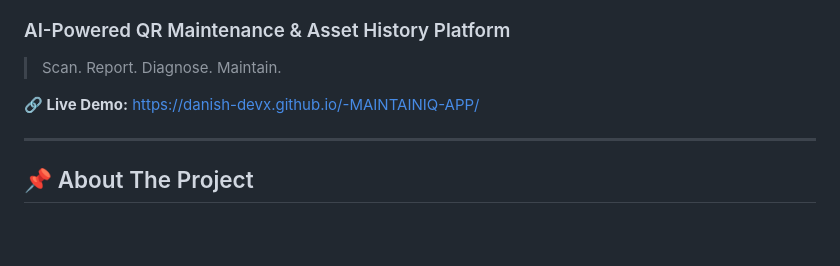
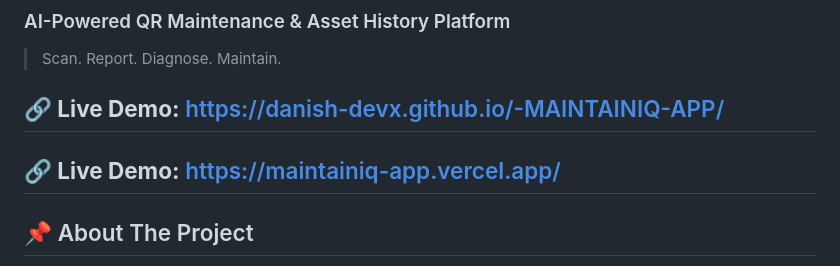
Before and after one commit to danish-devx/-MAINTAINIQ-APP, a Markdown page: README.md, the part around the change. Rendered like a GitHub page; blank space fills up the shorter version.

```diff
--- a/README.md
+++ b/README.md
@@ -5,7 +5,8 @@
 > Scan. Report. Diagnose. Maintain.
 
 **🔗 Live Demo:** [https://danish-devx.github.io/-MAINTAINIQ-APP/](https://danish-devx.github.io/-MAINTAINIQ-APP/)
-
+---
+**🔗 Live Demo:** [https://maintainiq-app.vercel.app/](https://maintainiq-app.vercel.app/)
 ---
 
 ## 📌 About The Project
```
